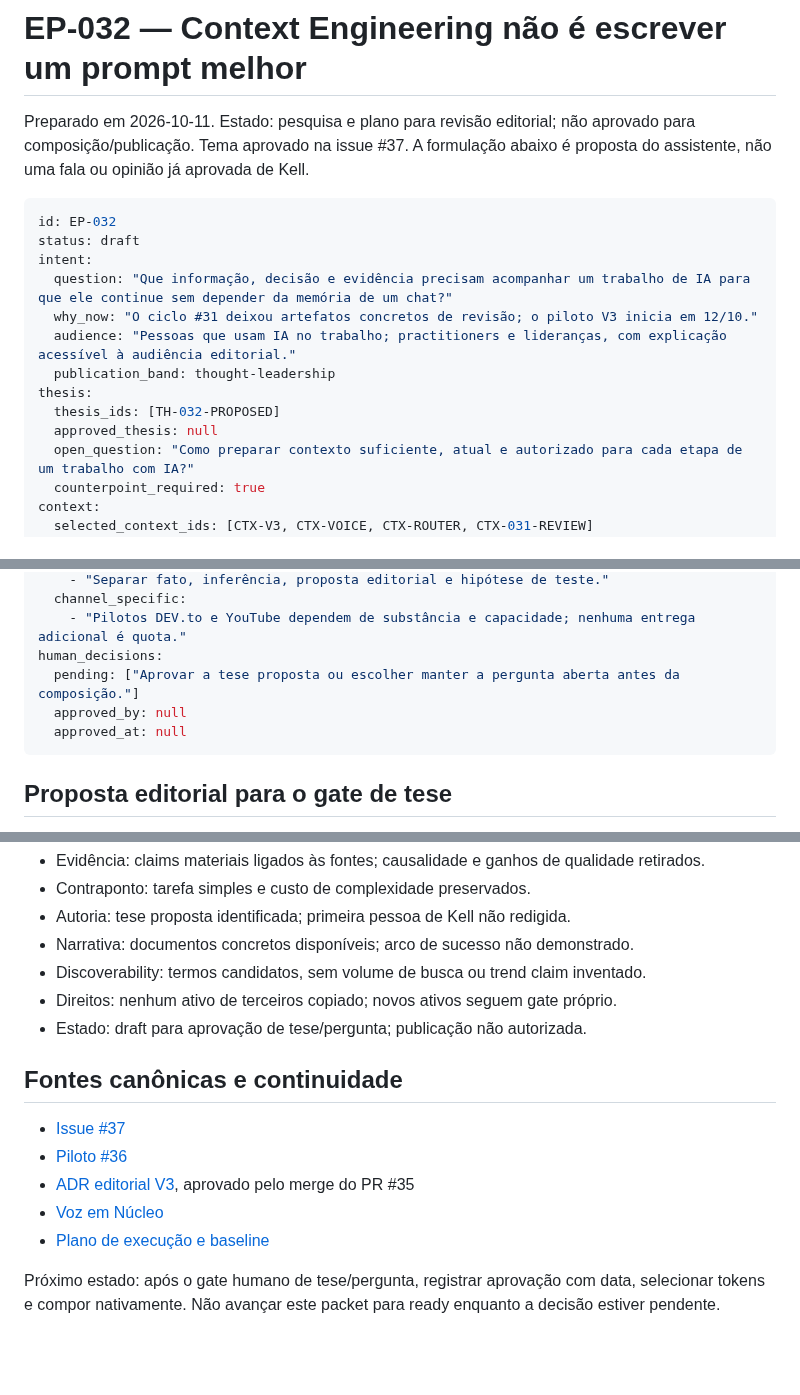
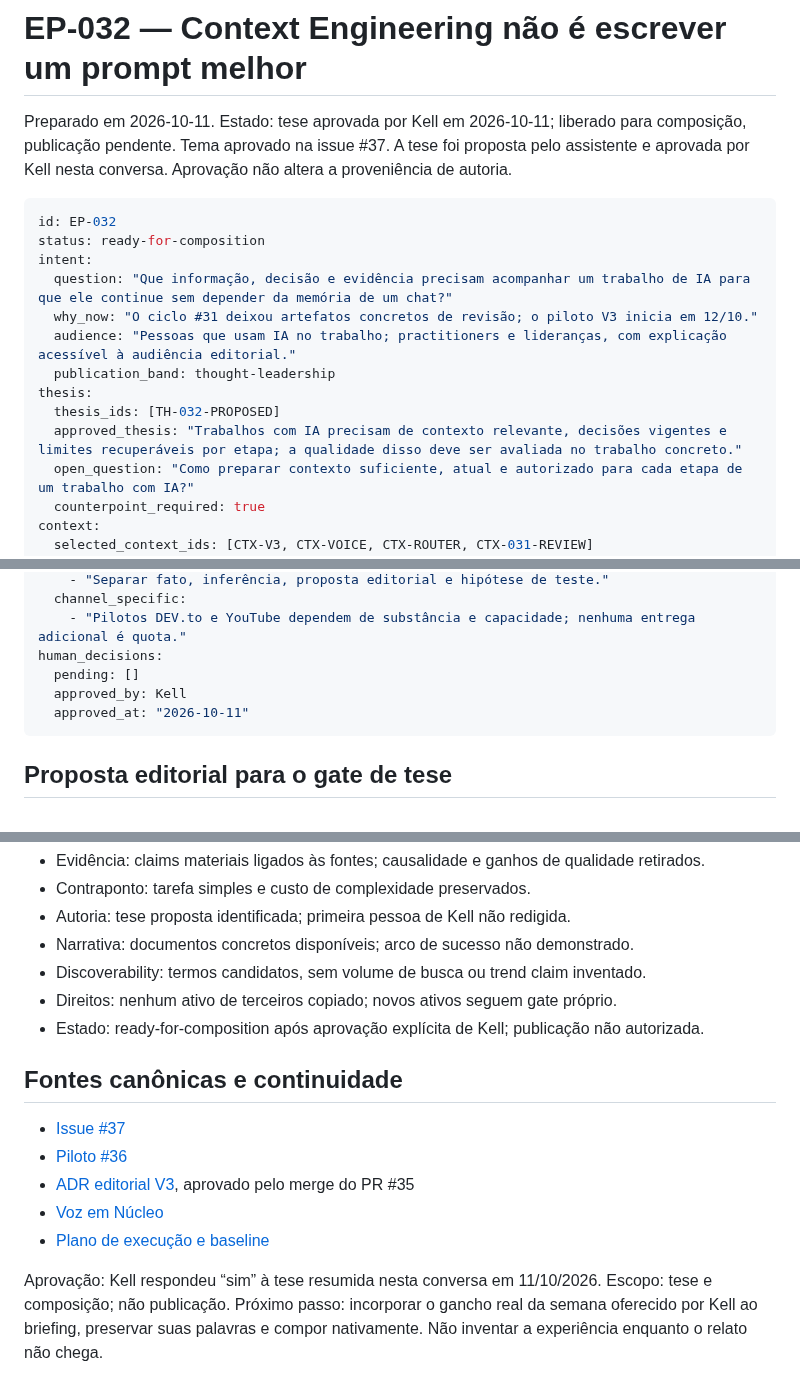
Before and after one commit to eusouakell/cereja-editorial-engine, a Markdown page: packets/EP-032-context-engineering.md, 3 parts joined by grey strips. GitHub-like rendering; blank space fills up the shorter version.

Commit message:
editorial: record Kell thesis approval for cycle 32 composition

````diff
--- a/packets/EP-032-context-engineering.md
+++ b/packets/EP-032-context-engineering.md
@@ -1,11 +1,11 @@
 # EP-032 — Context Engineering não é escrever um prompt melhor
 
-Preparado em 2026-10-11. Estado: pesquisa e plano para revisão editorial; não aprovado para composição/publicação.
-Tema aprovado na issue #37. A formulação abaixo é proposta do assistente, não uma fala ou opinião já aprovada de Kell.
+Preparado em 2026-10-11. Estado: tese aprovada por Kell em 2026-10-11; liberado para composição, publicação pendente.
+Tema aprovado na issue #37. A tese foi proposta pelo assistente e aprovada por Kell nesta conversa. Aprovação não altera a proveniência de autoria.
 
 ```yaml
 id: EP-032
-status: draft
+status: ready-for-composition
 intent:
   question: "Que informação, decisão e evidência precisam acompanhar um trabalho de IA para que ele continue sem depender da memória de um chat?"
   why_now: "O ciclo #31 deixou artefatos concretos de revisão; o piloto V3 inicia em 12/10."
@@ -13,7 +13,7 @@ intent:
   publication_band: thought-leadership
 thesis:
   thesis_ids: [TH-032-PROPOSED]
-  approved_thesis: null
+  approved_thesis: "Trabalhos com IA precisam de contexto relevante, decisões vigentes e limites recuperáveis por etapa; a qualidade disso deve ser avaliada no trabalho concreto."
   open_question: "Como preparar contexto suficiente, atual e autorizado para cada etapa de um trabalho com IA?"
   counterpoint_required: true
 context:
@@ -74,9 +74,9 @@ constraints:
   channel_specific:
     - "Pilotos DEV.to e YouTube dependem de substância e capacidade; nenhuma entrega adicional é quota."
 human_decisions:
-  pending: ["Aprovar a tese proposta ou escolher manter a pergunta aberta antes da composição."]
-  approved_by: null
-  approved_at: null
+  pending: []
+  approved_by: Kell
+  approved_at: "2026-10-11"
 ```
 
 ## Proposta editorial para o gate de tese
@@ -144,7 +144,7 @@ Revisão feita pelo mesmo assistente que preparou o packet, por critérios; não
 - Narrativa: documentos concretos disponíveis; arco de sucesso não demonstrado.
 - Discoverability: termos candidatos, sem volume de busca ou trend claim inventado.
 - Direitos: nenhum ativo de terceiros copiado; novos ativos seguem gate próprio.
-- Estado: draft para aprovação de tese/pergunta; publicação não autorizada.
+- Estado: ready-for-composition após aprovação explícita de Kell; publicação não autorizada.
 
 ## Fontes canônicas e continuidade
 
@@ -154,4 +154,4 @@ Revisão feita pelo mesmo assistente que preparou o packet, por critérios; não
 - [Voz em Núcleo](https://github.com/eusouakell/cereja-knowledge-system/blob/main/editorial/voice-and-tone.md)
 - [Plano de execução e baseline](../growth/cycles/032-context-engineering.md)
 
-Próximo estado: após o gate humano de tese/pergunta, registrar aprovação com data, selecionar tokens e compor nativamente. Não avançar este packet para ready enquanto a decisão estiver pendente.
+Aprovação: Kell respondeu “sim” à tese resumida nesta conversa em 11/10/2026. Escopo: tese e composição; não publicação. Próximo passo: incorporar o gancho real da semana oferecido por Kell ao briefing, preservar suas palavras e compor nativamente. Não inventar a experiência enquanto o relato não chega.
````
Also changed, not shown: other parts of packets/EP-032-context-engineering.md (+2 -2 lines).
